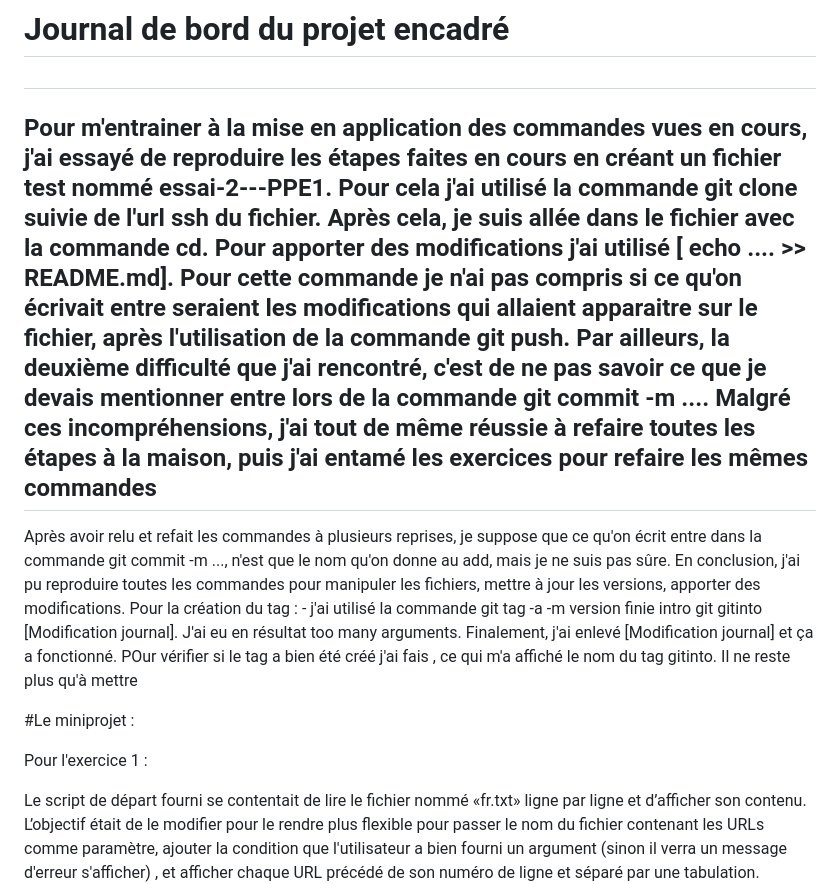
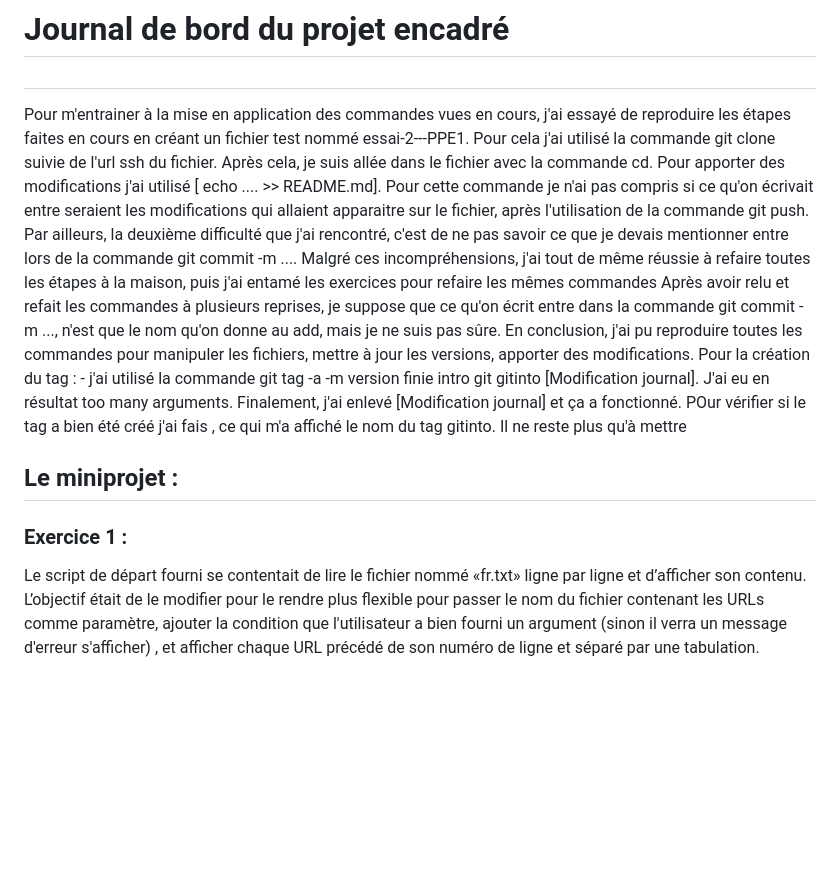
Before and after one commit to maya-ash-25/PPE1-2025, a Markdown page: journal.md, the part around one of its changes. Rendered like a GitHub page; blank space fills up the shorter version.

```diff
--- a/journal.md
+++ b/journal.md
@@ -1,12 +1,12 @@
 # Journal de bord du projet encadré
 ##
-## Pour m'entrainer à la mise en application des commandes vues en cours, j'ai essayé de reproduire les étapes faites en cours en créant un fichier test nommé essai-2---PPE1. Pour cela j'ai utilisé la commande git clone suivie de l'url ssh du fichier. Après cela, je suis allée dans le fichier avec la commande cd. Pour apporter des modifications j'ai utilisé [ echo .... >> README.md]. Pour cette commande je n'ai pas compris si ce qu'on écrivait  entre  seraient les modifications qui allaient apparaitre sur le fichier, après l'utilisation de la commande git push. Par ailleurs, la deuxième difficulté que j'ai rencontré, c'est de ne pas savoir ce que je devais mentionner entre  lors de la commande git commit -m .... Malgré ces incompréhensions, j'ai tout de même réussie à refaire toutes les étapes à la maison, puis j'ai entamé les exercices pour refaire les mêmes commandes
+Pour m'entrainer à la mise en application des commandes vues en cours, j'ai essayé de reproduire les étapes faites en cours en créant un fichier test nommé essai-2---PPE1. Pour cela j'ai utilisé la commande git clone suivie de l'url ssh du fichier. Après cela, je suis allée dans le fichier avec la commande cd. Pour apporter des modifications j'ai utilisé [ echo .... >> README.md]. Pour cette commande je n'ai pas compris si ce qu'on écrivait  entre  seraient les modifications qui allaient apparaitre sur le fichier, après l'utilisation de la commande git push. Par ailleurs, la deuxième difficulté que j'ai rencontré, c'est de ne pas savoir ce que je devais mentionner entre  lors de la commande git commit -m .... Malgré ces incompréhensions, j'ai tout de même réussie à refaire toutes les étapes à la maison, puis j'ai entamé les exercices pour refaire les mêmes commandes
 Après avoir relu et refait les commandes à plusieurs reprises, je suppose que ce qu'on écrit entre  dans la commande git commit -m ..., n'est que le nom qu'on donne au add, mais je ne suis pas sûre. En conclusion, j'ai pu reproduire toutes les commandes pour manipuler les fichiers, mettre à jour les versions, apporter des modifications.
 Pour la création du tag : - j'ai utilisé la commande git tag -a -m version finie intro git gitinto [Modification journal]. J'ai eu en résultat too many arguments. Finalement, j'ai enlevé [Modification journal] et ça a fonctionné. POur vérifier si le tag a bien été créé j'ai fais <git tag>, ce qui m'a affiché le nom du tag gitinto. Il ne reste plus qu'à mettre <git push origin gitinto>
 
-#Le miniprojet :
+## Le miniprojet :
 
-Pour l'exercice 1 :
+### Exercice 1 :
 
 Le script de départ fourni se contentait de lire le fichier nommé «fr.txt» ligne par ligne et d’afficher son contenu. L’objectif était de le modifier pour le rendre plus flexible pour passer le nom du fichier contenant les URLs comme paramètre, ajouter la condition que l'utilisateur a bien fourni un argument (sinon il verra un message d'erreur s'afficher) , et afficher chaque URL précédé de son numéro de ligne et séparé par une tabulation.
 
```
Also changed, not shown: other parts of journal.md (+30 -1 lines).
